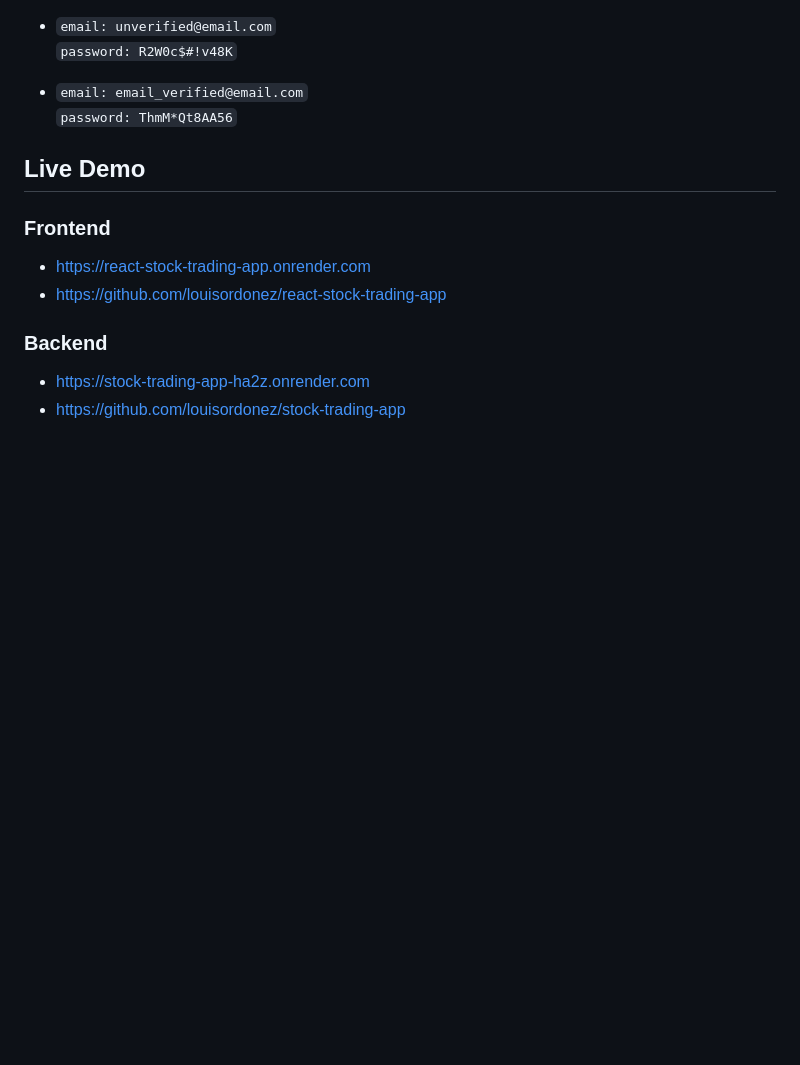
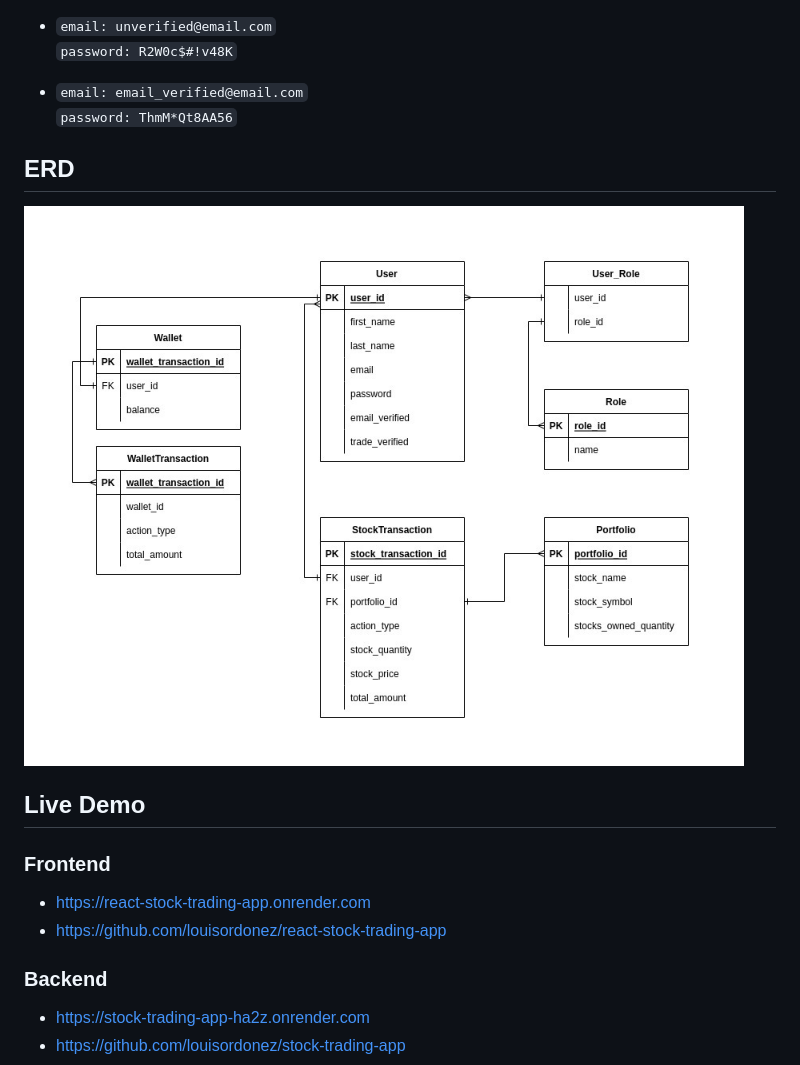
Before and after one commit to louisordonez/rails-stock-trading-app, a Markdown page: README.md, the part around the change. Rendered like a GitHub page; pictures changed too: docs/images/Fintrader_ERD.jpeg (added); blank space fills up the shorter version.

Commit message:
Add ERD

```diff
--- a/README.md
+++ b/README.md
@@ -51,6 +51,10 @@ This project is an application that allows users to buy and sell stocks.
 - `email: email_verified@email.com`
   `password: ThmM*Qt8AA56`
 
+## ERD
+
+![ERD](./docs/images/Fintrader_ERD.jpeg)
+
 ## Live Demo
 
 ### Frontend
```
